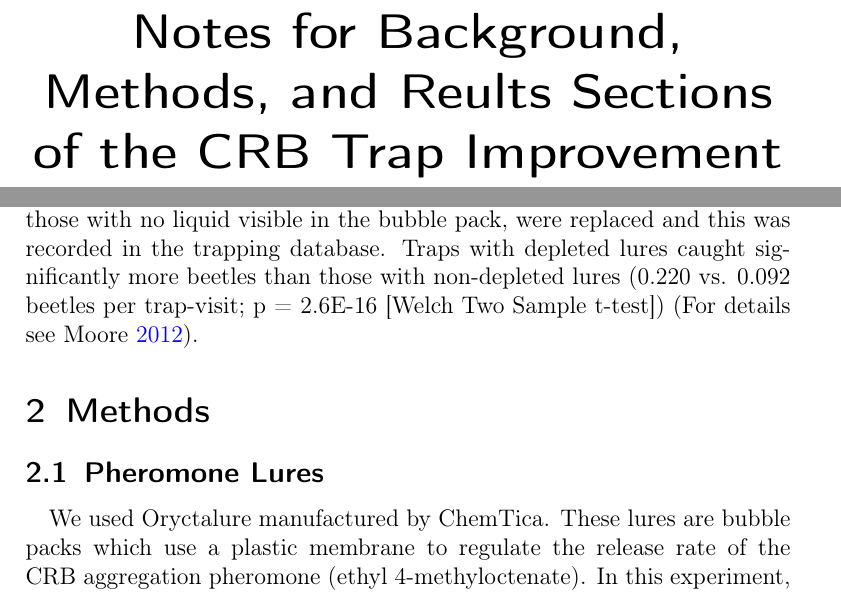
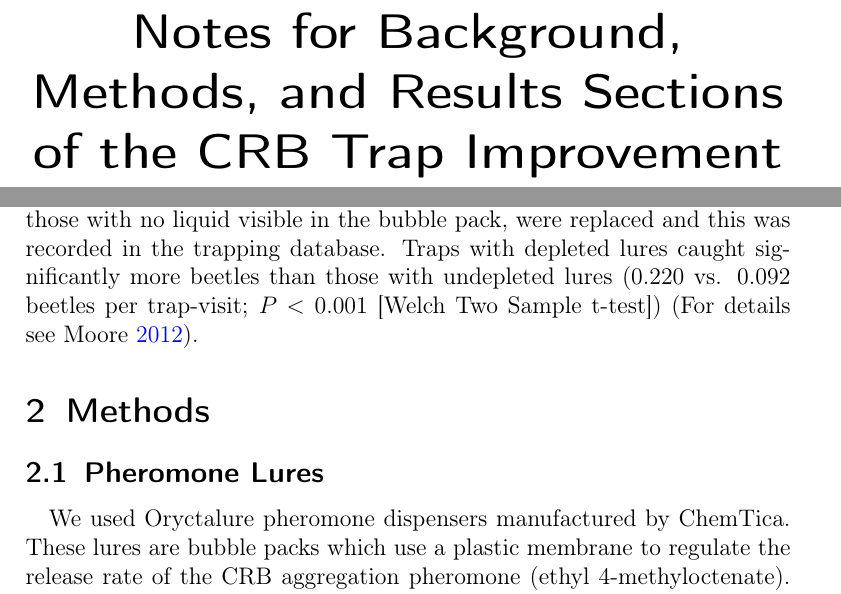
Before and after one commit to aubreymoore/CRB-trap-improvement, a LaTeX document (results.tex): two parts of pages 1 and 3 of 8, joined at a grey line, cut so that both start at the same text. Compiled offline with pdfLaTeX.

Commit message:
fixed results.pdf

```diff
--- a/results.tex
+++ b/results.tex
@@ -32,6 +32,8 @@ breaklinks=true,pdfborder={0 0 0},pdfborderstyle={},backref=false,colorlinks=tru
 
 \usepackage{framed}
 
+\usepackage{datetime2}
+
 % Prevent page breaks within paragraphs
 % https://tex.stackexchange.com/questions/21983/how-to-avoid-page-breaks-inside-paragraphs
 \widowpenalties 1 10000
@@ -40,11 +42,11 @@ breaklinks=true,pdfborder={0 0 0},pdfborderstyle={},backref=false,colorlinks=tru
 
 %\titlehead{Titlehead}
 
-\title{Notes for Background, Methods, and Reults Sections of the CRB Trap Improvement Article}
+\title{Notes for Background, Methods, and Results Sections of the CRB Trap Improvement Article}
 
 \author{Aubrey Moore}
 
-\date{\today}
+\date{\DTMnow}
 
 
 \maketitle
@@ -63,13 +65,13 @@ For computational details see the Jupyter notebook at:\\
 
 \subsection{Depleted Lures}
 
-In the island-wide trapping program pheromone traps baited with ChemTica oryctalure bubble packs were visited about every 2 weeks. Depleted lures, those with no liquid visible in the bubble pack,  were replaced and this was recorded in the trapping database. Traps with depleted lures caught significantly more beetles than those with non-depleted lures (0.220 vs. 0.092 beetles per trap-visit; p = 2.6E-16 [Welch Two Sample t-test]) (For details see \cite{moore_research_2012}).
+In the island-wide trapping program pheromone traps baited with ChemTica oryctalure bubble packs were visited about every 2 weeks. Depleted lures, those with no liquid visible in the bubble pack,  were replaced and this was recorded in the trapping database. Traps with depleted lures caught significantly more beetles than those with undepleted lures (0.220 vs. 0.092 beetles per trap-visit; $P<0.001$ [Welch Two Sample t-test]) (For details see \cite{moore_research_2012}).
 
 \section{Methods}
 
 \subsection{Pheromone Lures}
 
-We used Oryctalure manufactured by ChemTica. These lures are bubble packs which use a plastic
+We used Oryctalure pheromone dispensers manufactured by ChemTica. These lures are bubble packs which use a plastic
 membrane to regulate the release rate of the CRB aggregation pheromone (ethyl 4-methyloctenate).
 In this experiment, we weighed lures before deployment and after pick up so that we could measure
 field release rates. Preliminary work showed that rain water entered Oryctalures making it impos-
```
Also changed, not shown: results.pdf.
